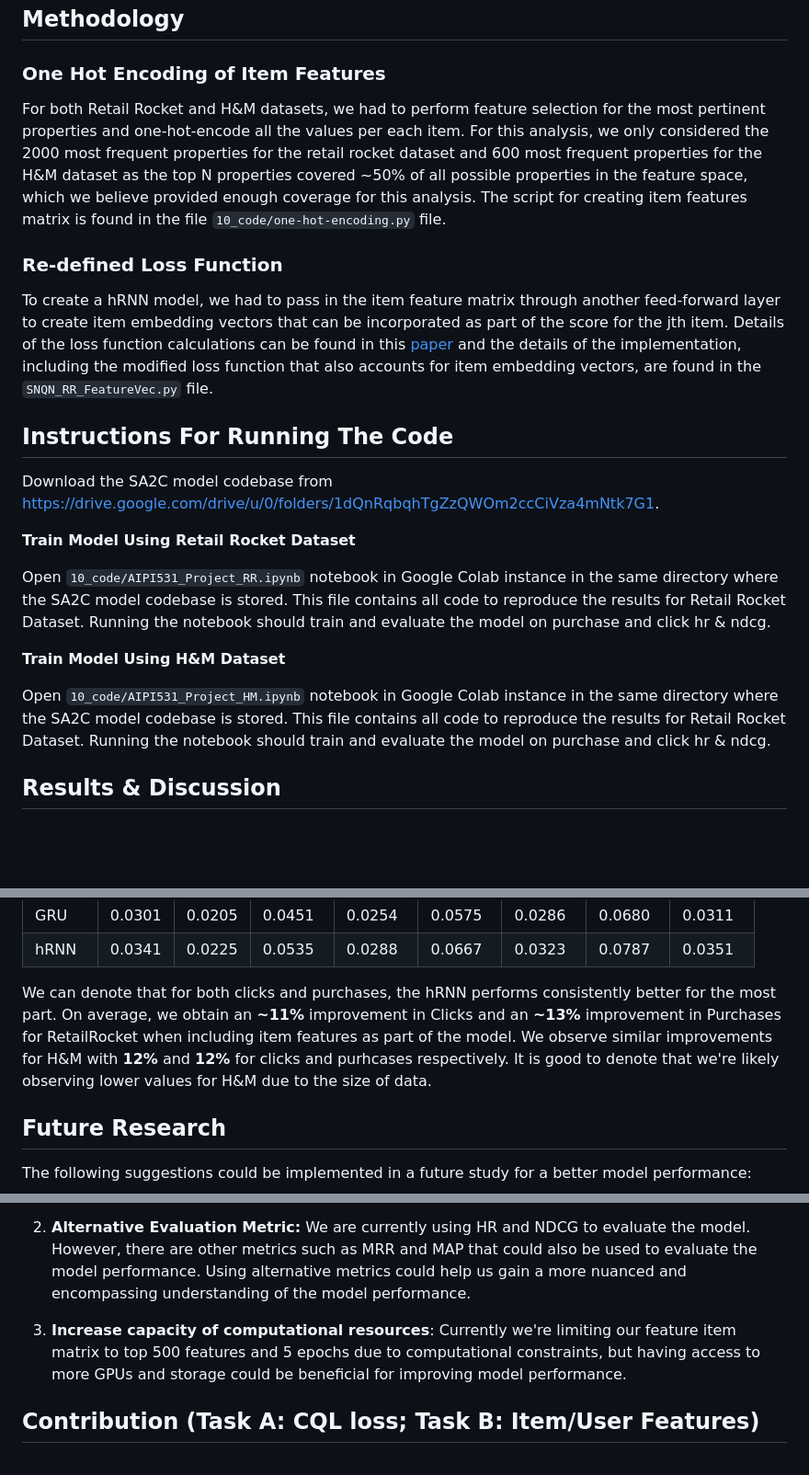
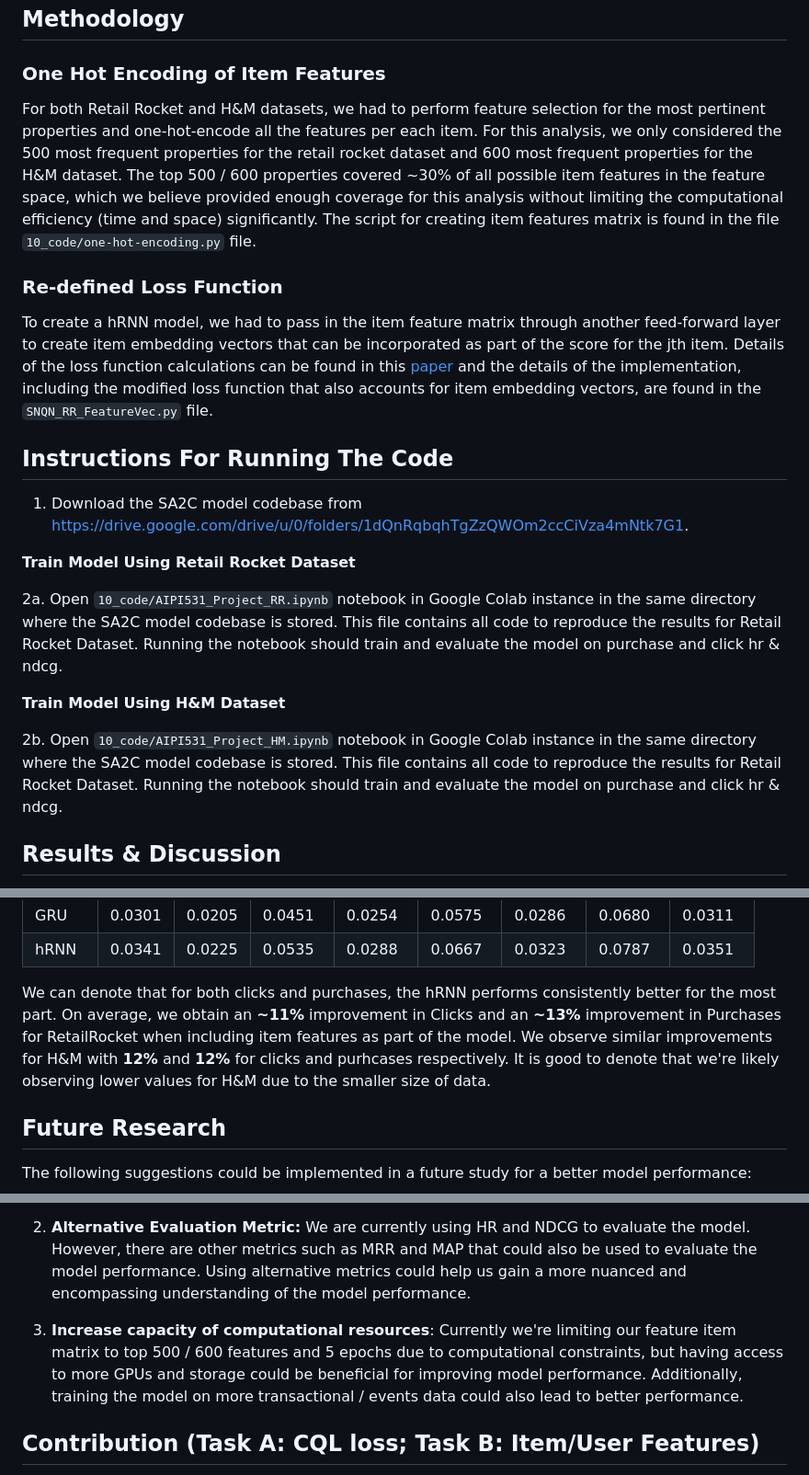
Before and after one commit to belladu0201/Deep_RL_Recommender_System, a Markdown page: README.md, 3 parts joined by grey strips. Shown: that part at 92% size. Drawn GitHub-style; blank space fills up the shorter version.

```diff
--- a/README.md
+++ b/README.md
@@ -31,23 +31,22 @@ The second dataset was from H&M Group. H&M Group is a family of brands and busin
 
 ## Methodology
 ### One Hot Encoding of Item Features
-For both Retail Rocket and H&M datasets, we had to perform feature selection for the most pertinent properties and one-hot-encode all the values per each item. For this analysis, we only considered the 2000 most frequent properties for the retail rocket dataset and 600 most frequent properties for the H&M dataset as the top N properties covered ~50% of all possible properties in the feature space, which we believe provided enough coverage for this analysis.
-The script for creating item features matrix is found in the file `10_code/one-hot-encoding.py` file.
+For both Retail Rocket and H&M datasets, we had to perform feature selection for the most pertinent properties and one-hot-encode all the features per each item. For this analysis, we only considered the 500 most frequent properties for the retail rocket dataset and 600 most frequent properties for the H&M dataset. The top 500 / 600 properties covered ~30% of all possible item features in the feature space, which we believe provided enough coverage for this analysis without limiting the computational efficiency (time and space) significantly. The script for creating item features matrix is found in the file `10_code/one-hot-encoding.py` file.
 
 ### Re-defined Loss Function
 To create a hRNN model, we had to pass in the item feature matrix through another feed-forward layer to create item embedding vectors that can be incorporated as part of the score for the jth item. Details of the loss function calculations can be found in this [paper](https://openreview.net/pdf?id=8QFKbygVy4r) and the details of the implementation, including the modified loss function that also accounts for item embedding vectors, are found in the `SNQN_RR_FeatureVec.py` file.
 
 ## Instructions For Running The Code
 
-Download the SA2C model codebase from https://drive.google.com/drive/u/0/folders/1dQnRqbqhTgZzQWOm2ccCiVza4mNtk7G1.
+1. Download the SA2C model codebase from https://drive.google.com/drive/u/0/folders/1dQnRqbqhTgZzQWOm2ccCiVza4mNtk7G1.
 
 **Train Model Using Retail Rocket Dataset**
 
-Open `10_code/AIPI531_Project_RR.ipynb` notebook in Google Colab instance in the same directory where the SA2C model codebase is stored. This file contains all code to reproduce the results for Retail Rocket Dataset. Running the notebook should train and evaluate the model on purchase and click hr & ndcg.
+2a. Open `10_code/AIPI531_Project_RR.ipynb` notebook in Google Colab instance in the same directory where the SA2C model codebase is stored. This file contains all code to reproduce the results for Retail Rocket Dataset. Running the notebook should train and evaluate the model on purchase and click hr & ndcg.
 
 **Train Model Using H&M Dataset**
 
-Open `10_code/AIPI531_Project_HM.ipynb` notebook in Google Colab instance in the same directory where the SA2C model codebase is stored. This file contains all code to reproduce the results for Retail Rocket Dataset. Running the notebook should train and evaluate the model on purchase and click hr & ndcg.
+2b. Open `10_code/AIPI531_Project_HM.ipynb` notebook in Google Colab instance in the same directory where the SA2C model codebase is stored. This file contains all code to reproduce the results for Retail Rocket Dataset. Running the notebook should train and evaluate the model on purchase and click hr & ndcg.
 
 ## Results & Discussion
 
@@ -91,7 +90,7 @@ Below are the results for GRU (Baseline) and hRNN (GRU + Iten Features) for our
 | hRNN  | 0.0341 | 0.0225 | 0.0535 | 0.0288 | 0.0667 | 0.0323 | 0.0787 | 0.0351 |
 
 
-We can denote that for both clicks and purchases, the hRNN performs consistently better for the most part. On average, we obtain an **~11%** improvement in Clicks and an **~13%** improvement in Purchases for RetailRocket when including item features as part of the model. We observe similar improvements for H&M with **12%** and **12%** for clicks and purhcases respectively. It is good to denote that we're likely observing lower values for H&M due to the size of data.
+We can denote that for both clicks and purchases, the hRNN performs consistently better for the most part. On average, we obtain an **~11%** improvement in Clicks and an **~13%** improvement in Purchases for RetailRocket when including item features as part of the model. We observe similar improvements for H&M with **12%** and **12%** for clicks and purhcases respectively. It is good to denote that we're likely observing lower values for H&M due to the smaller size of data.
 
 ## Future Research
 
@@ -100,7 +99,7 @@ The following suggestions could be implemented in a future study for a better mo
 
 2) **Alternative Evaluation Metric:** We are currently using HR and NDCG to evaluate the model. However, there are other metrics such as MRR and MAP that could also be used to evaluate the model performance. Using alternative metrics could help us gain a more nuanced and encompassing understanding of the model performance.
 
-3) **Increase capacity of computational resources**: Currently we're limiting our feature item matrix to top 500 features and 5 epochs due to computational constraints, but having access to more GPUs and storage could be beneficial for improving model performance.
+3) **Increase capacity of computational resources**: Currently we're limiting our feature item matrix to top 500 / 600 features and 5 epochs due to computational constraints, but having access to more GPUs and storage could be beneficial for improving model performance. Additionally, training the model on more transactional / events data could also lead to better performance.
 
 ## Contribution (Task A: CQL loss; Task B: Item/User Features)
 - Elisa Chen: Source Code Modification & Model Training
```
